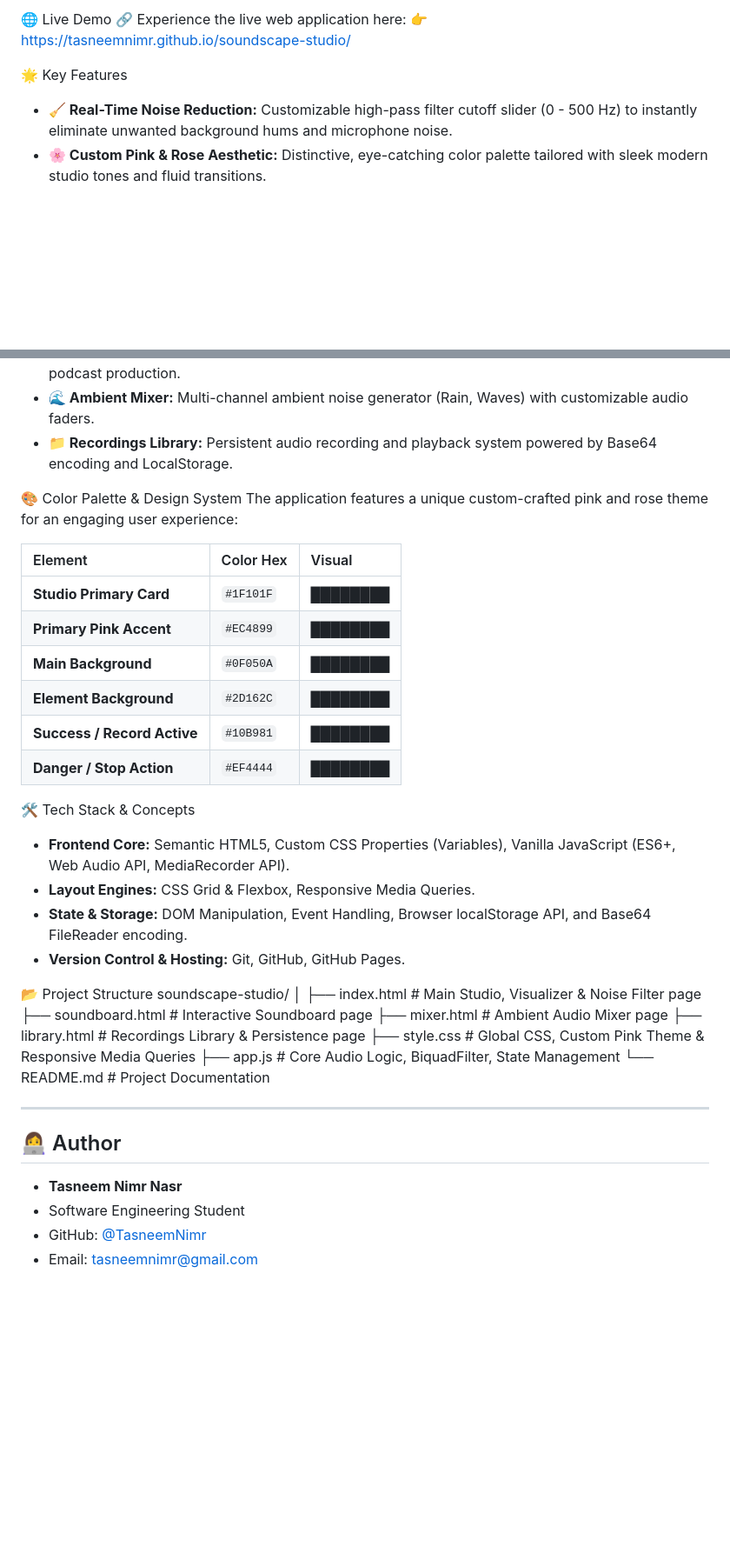
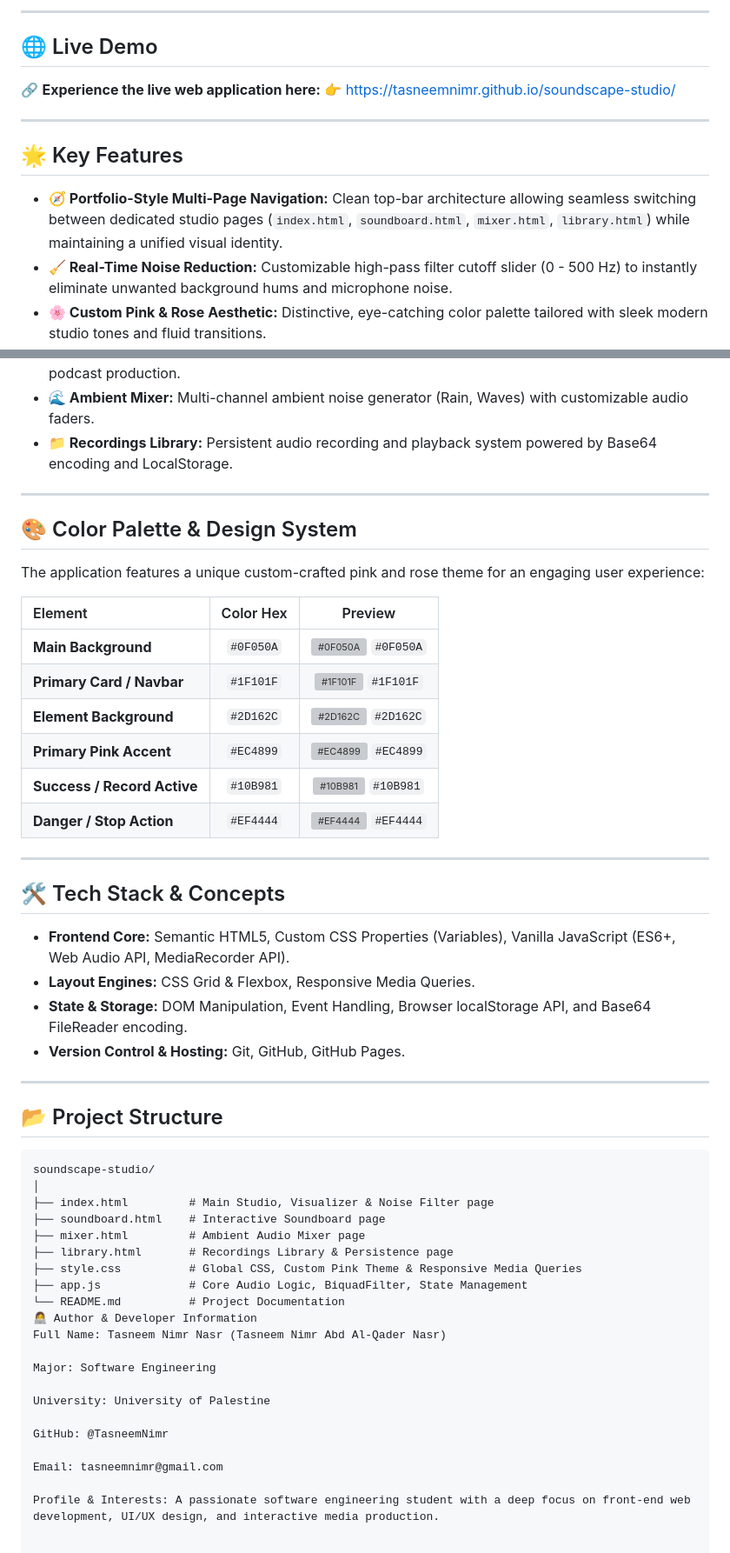
Before and after one commit to TasneemNimr/soundscape-studio, a Markdown page: README.md, 2 parts joined by grey strips. Shown at 87% size. GitHub-like rendering; blank space fills up the shorter version; grey boxes are pictures that could not be loaded.

````diff
--- a/README.md
+++ b/README.md
@@ -6,9 +10,14 @@ Live Demo HTML5 CSS3 JavaScript Web Audio API License: MIT
 
-🌐 Live Demo
-🔗 Experience the live web application here:
-👉 https://tasneemnimr.github.io/soundscape-studio/
+---
 
-🌟 Key Features
+## 🌐 Live Demo
+🔗 **Experience the live web application here:** 👉 [https://tasneemnimr.github.io/soundscape-studio/](https://tasneemnimr.github.io/soundscape-studio/)
+
+---
+
+## 🌟 Key Features
+
+* **🧭 Portfolio-Style Multi-Page Navigation:** Clean top-bar architecture allowing seamless switching between dedicated studio pages (`index.html`, `soundboard.html`, `mixer.html`, `library.html`) while maintaining a unified visual identity.
 * **🧹 Real-Time Noise Reduction:** Customizable high-pass filter cutoff slider (0 - 500 Hz) to instantly eliminate unwanted background hums and microphone noise.
 * **🌸 Custom Pink & Rose Aesthetic:** Distinctive, eye-catching color palette tailored with sleek modern studio tones and fluid transitions.
 * **📱 Fully Responsive Design:** Perfectly optimized layouts that adapt seamlessly across Laptops, Tablets, and Mobile devices.
@@ -17,40 +26,53 @@ Live Demo HTML5 CSS3 JavaScript Web Audio API License: MIT
 * **🌊 Ambient Mixer:** Multi-channel ambient noise generator (Rain, Waves) with customizable audio faders.
 * **📁 Recordings Library:** Persistent audio recording and playback system powered by Base64 encoding and LocalStorage.
 
-🎨 Color Palette & Design System
+---
+
+## 🎨 Color Palette & Design System
+
 The application features a unique custom-crafted pink and rose theme for an engaging user experience:
 
-| Element | Color Hex | Visual |
-| :--- | :--- | :--- |
-| **Studio Primary Card** | `#1F101F` | ████████ |
-| **Primary Pink Accent** | `#EC4899` | ████████ |
-| **Main Background** | `#0F050A` | ████████ |
-| **Element Background** | `#2D162C` | ████████ |
-| **Success / Record Active** | `#10B981` | ████████ |
-| **Danger / Stop Action** | `#EF4444` | ████████ |
+| Element | Color Hex | Preview |
+| :--- | :---: | :---: |
+| **Main Background** | `#0F050A` | ![#0F050A](https://via.placeholder.com/15/0F050A/0F050A.text=+) `#0F050A` |
+| **Primary Card / Navbar** | `#1F101F` | ![#1F101F](https://via.placeholder.com/15/1F101F/1F101F.text=+) `#1F101F` |
+| **Element Background** | `#2D162C` | ![#2D162C](https://via.placeholder.com/15/2D162C/2D162C.text=+) `#2D162C` |
+| **Primary Pink Accent** | `#EC4899` | ![#EC4899](https://via.placeholder.com/15/EC4899/EC4899.text=+) `#EC4899` |
+| **Success / Record Active** | `#10B981` | ![#10B981](https://via.placeholder.com/15/10B981/10B981.text=+) `#10B981` |
+| **Danger / Stop Action** | `#EF4444` | ![#EF4444](https://via.placeholder.com/15/EF4444/EF4444.text=+) `#EF4444` |
 
-🛠️ Tech Stack & Concepts
+---
+
+## 🛠️ Tech Stack & Concepts
+
 * **Frontend Core:** Semantic HTML5, Custom CSS Properties (Variables), Vanilla JavaScript (ES6+, Web Audio API, MediaRecorder API).
 * **Layout Engines:** CSS Grid & Flexbox, Responsive Media Queries.
 * **State & Storage:** DOM Manipulation, Event Handling, Browser localStorage API, and Base64 FileReader encoding.
 * **Version Control & Hosting:** Git, GitHub, GitHub Pages.
 
-📂 Project Structure
+---
+
+## 📂 Project Structure
+
+```text
 soundscape-studio/
 │
-├── index.html          # Main Studio, Visualizer & Noise Filter page
-├── soundboard.html     # Interactive Soundboard page
-├── mixer.html          # Ambient Audio Mixer page
-├── library.html        # Recordings Library & Persistence page
-├── style.css           # Global CSS, Custom Pink Theme & Responsive Media Queries
-├── app.js              # Core Audio Logic, BiquadFilter, State Management
-└── README.md           # Project Documentation
+├── index.html         # Main Studio, Visualizer & Noise Filter page
+├── soundboard.html    # Interactive Soundboard page
+├── mixer.html         # Ambient Audio Mixer page
+├── library.html       # Recordings Library & Persistence page
+├── style.css          # Global CSS, Custom Pink Theme & Responsive Media Queries
+├── app.js             # Core Audio Logic, BiquadFilter, State Management
+└── README.md          # Project Documentation
+👩‍💻 Author & Developer Information
+Full Name: Tasneem Nimr Nasr (Tasneem Nimr Abd Al-Qader Nasr)
 
----
+Major: Software Engineering
 
-## 👩‍💻 Author
+University: University of Palestine
 
-* **Tasneem Nimr Nasr**
-* Software Engineering Student
-* GitHub: [@TasneemNimr](https://github.com/TasneemNimr)
-* Email: tasneemnimr@gmail.com
+GitHub: @TasneemNimr
+
+Email: tasneemnimr@gmail.com
+
+Profile & Interests: A passionate software engineering student with a deep focus on front-end web development, UI/UX design, and interactive media production.
````
Also changed, not shown: other parts of README.md (+7 -3 lines).
